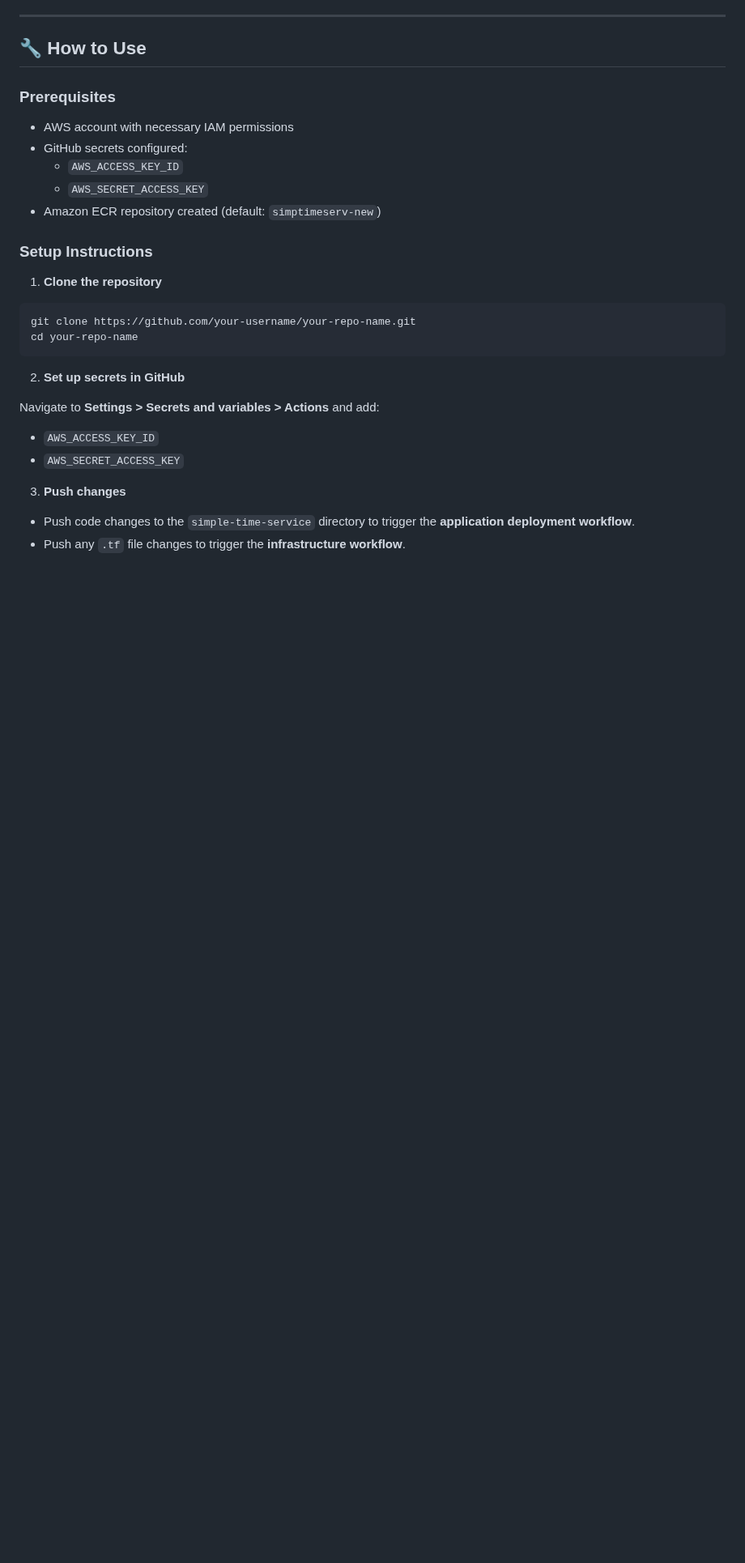
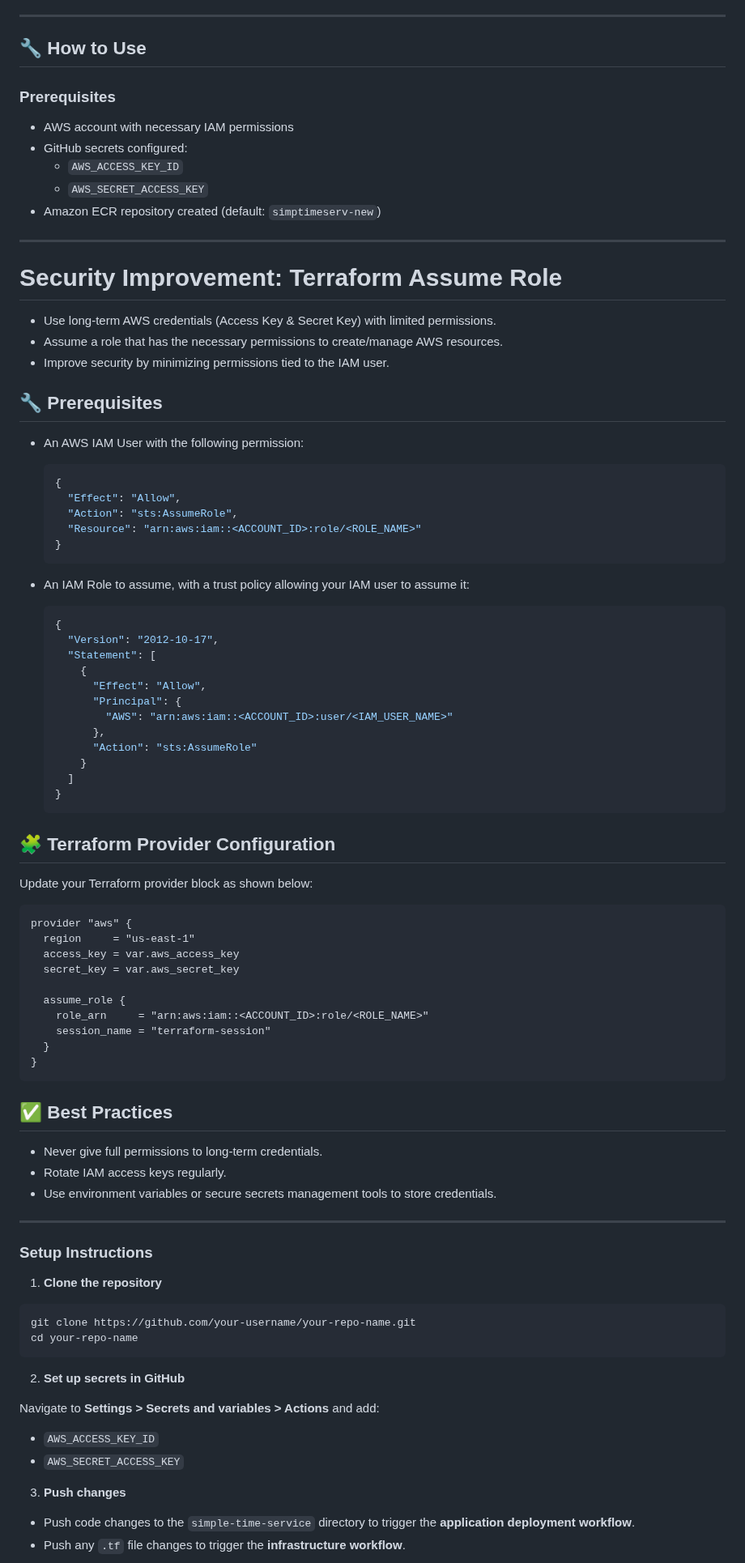
Before and after one commit to vijaya49/devops-senior-challenge, a Markdown page: README.md, the part around the change. Shown at 81% size. Drawn GitHub-style; blank space fills up the shorter version.

Commit message:
written README.md

````diff
--- a/README.md
+++ b/README.md
@@ -367,6 +367,67 @@ A short SHA-based image tag prefixed with `ecs-`, e.g. `ecs-abc12`.
   - `AWS_SECRET_ACCESS_KEY`
 - Amazon ECR repository created (default: `simptimeserv-new`)
 
+---
+# Security Improvement: Terraform Assume Role
+
+- Use long-term AWS credentials (Access Key & Secret Key) with limited permissions.
+- Assume a role that has the necessary permissions to create/manage AWS resources.
+- Improve security by minimizing permissions tied to the IAM user.
+
+
+## 🔧 Prerequisites
+
+- An AWS IAM User with the following permission:
+  ```json
+  {
+    "Effect": "Allow",
+    "Action": "sts:AssumeRole",
+    "Resource": "arn:aws:iam::<ACCOUNT_ID>:role/<ROLE_NAME>"
+  }
+  ```
+
+- An IAM Role to assume, with a trust policy allowing your IAM user to assume it:
+  ```json
+  {
+    "Version": "2012-10-17",
+    "Statement": [
+      {
+        "Effect": "Allow",
+        "Principal": {
+          "AWS": "arn:aws:iam::<ACCOUNT_ID>:user/<IAM_USER_NAME>"
+        },
+        "Action": "sts:AssumeRole"
+      }
+    ]
+  }
+  ```
+
+
+## 🧩 Terraform Provider Configuration
+
+Update your Terraform provider block as shown below:
+
+```hcl
+provider "aws" {
+  region     = "us-east-1"
+  access_key = var.aws_access_key
+  secret_key = var.aws_secret_key
+
+  assume_role {
+    role_arn     = "arn:aws:iam::<ACCOUNT_ID>:role/<ROLE_NAME>"
+    session_name = "terraform-session"
+  }
+}
+```
+## ✅ Best Practices
+
+- Never give full permissions to long-term credentials.
+- Rotate IAM access keys regularly.
+- Use environment variables or secure secrets management tools to store credentials.
+
+---
+
+
 ### Setup Instructions
 
 1. **Clone the repository**
````
